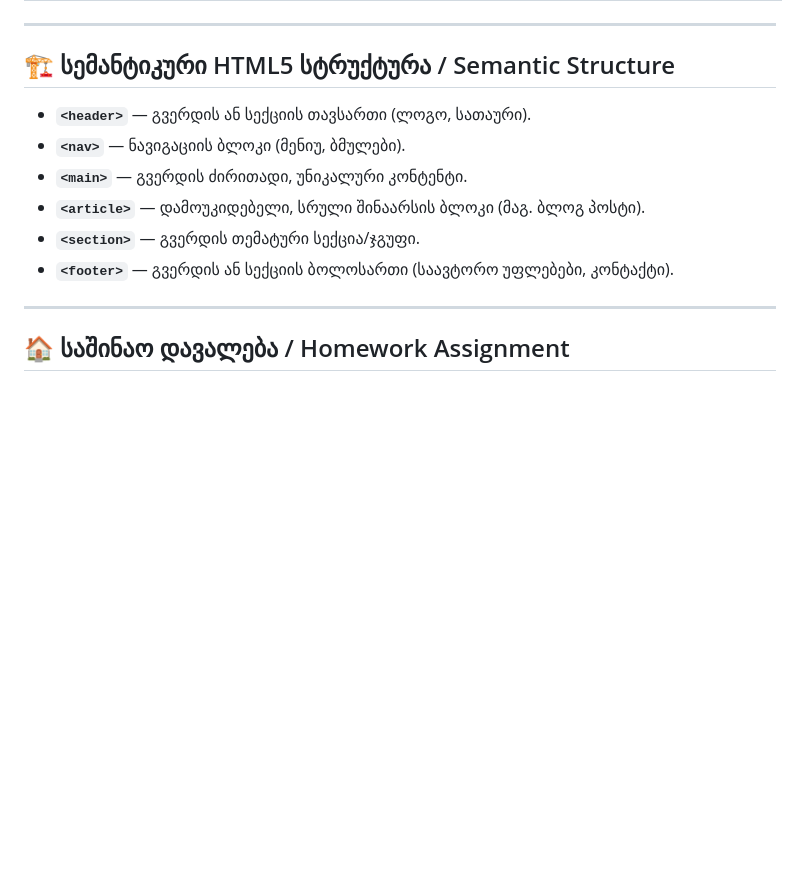
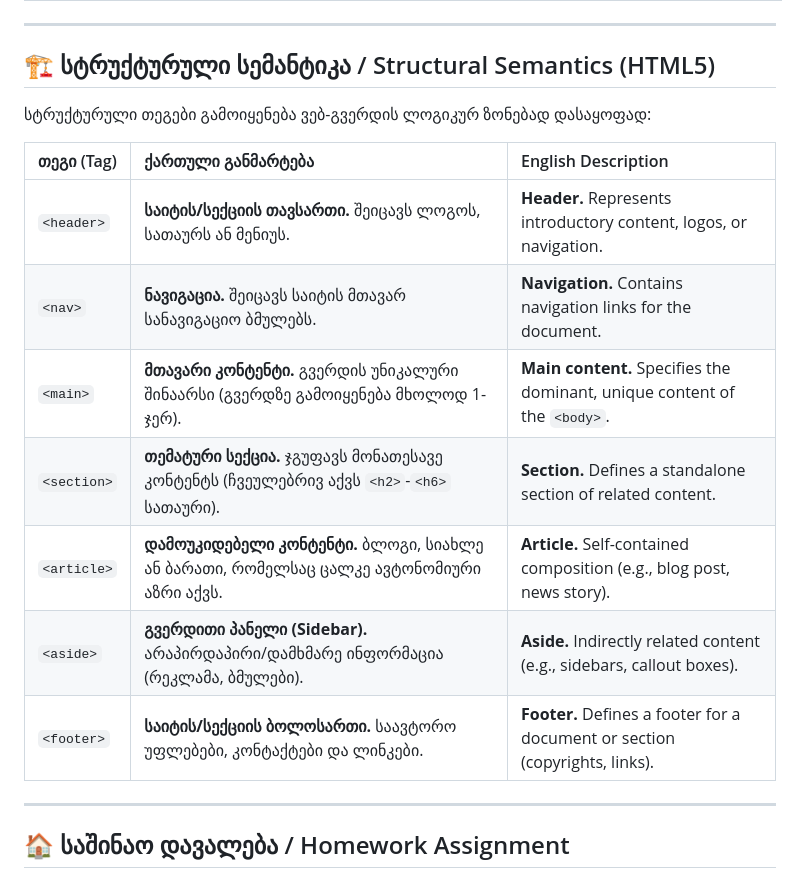
Before and after one commit to Gulverda/Mentoring-Program, a Markdown page: Lecture2/readme.md, the part around one of its changes. Rendered like a GitHub page; blank space fills up the shorter version.

Commit message:
Add: Lecture 2 - HTML In-Depth & Semantics documentation

```diff
--- a/readme.md
+++ b/Lecture2/readme.md
@@ -48,14 +48,19 @@ Welcome to **Lecture 2**! This documentation covers text formatting, semantics,
 
 ---
 
-## 🏗️ სემანტიკური HTML5 სტრუქტურა / Semantic Structure
+## 🏗️ სტრუქტურული სემანტიკა / Structural Semantics (HTML5)
 
-- **`<header>`** — გვერდის ან სექციის თავსართი (ლოგო, სათაური).
-- **`<nav>`** — ნავიგაციის ბლოკი (მენიუ, ბმულები).
-- **`<main>`** — გვერდის ძირითადი, უნიკალური კონტენტი.
-- **`<article>`** — დამოუკიდებელი, სრული შინაარსის ბლოკი (მაგ. ბლოგ პოსტი).
-- **`<section>`** — გვერდის თემატური სექცია/ჯგუფი.
-- **`<footer>`** — გვერდის ან სექციის ბოლოსართი (საავტორო უფლებები, კონტაქტი).
+სტრუქტურული თეგები გამოიყენება ვებ-გვერდის ლოგიკურ ზონებად დასაყოფად:
+
+| თეგი (Tag)  | ქართული განმარტება                                                                         | English Description                                                         |
+| :---------- | :----------------------------------------------------------------------------------------- | :-------------------------------------------------------------------------- |
+| `<header>`  | **საიტის/სექციის თავსართი.** შეიცავს ლოგოს, სათაურს ან მენიუს.                             | **Header.** Represents introductory content, logos, or navigation.          |
+| `<nav>`     | **ნავიგაცია.** შეიცავს საიტის მთავარ სანავიგაციო ბმულებს.                                  | **Navigation.** Contains navigation links for the document.                 |
+| `<main>`    | **მთავარი კონტენტი.** გვერდის უნიკალური შინაარსი (გვერდზე გამოიყენება მხოლოდ 1-ჯერ).       | **Main content.** Specifies the dominant, unique content of the `<body>`.   |
+| `<section>` | **თემატური სექცია.** ჯგუფავს მონათესავე კონტენტს (ჩვეულებრივ აქვს `<h2>`-`<h6>` სათაური).  | **Section.** Defines a standalone section of related content.               |
+| `<article>` | **დამოუკიდებელი კონტენტი.** ბლოგი, სიახლე ან ბარათი, რომელსაც ცალკე ავტონომიური აზრი აქვს. | **Article.** Self-contained composition (e.g., blog post, news story).      |
+| `<aside>`   | **გვერდითი პანელი (Sidebar).** არაპირდაპირი/დამხმარე ინფორმაცია (რეკლამა, ბმულები).        | **Aside.** Indirectly related content (e.g., sidebars, callout boxes).      |
+| `<footer>`  | **საიტის/სექციის ბოლოსართი.** საავტორო უფლებები, კონტაქტები და ლინკები.                    | **Footer.** Defines a footer for a document or section (copyrights, links). |
 
 ---
 
```
Also changed, not shown: other parts of Lecture2/readme.md (+1 -0 lines).
